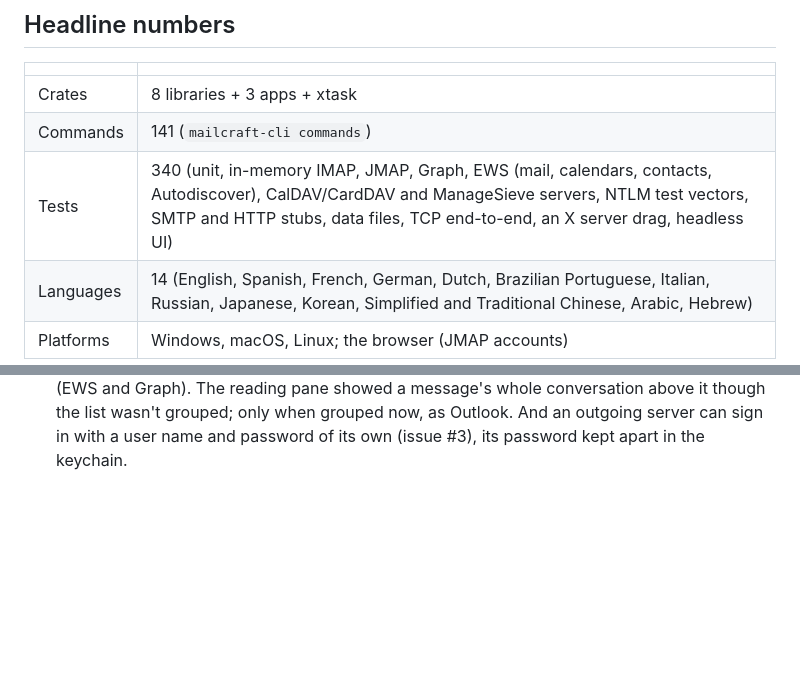
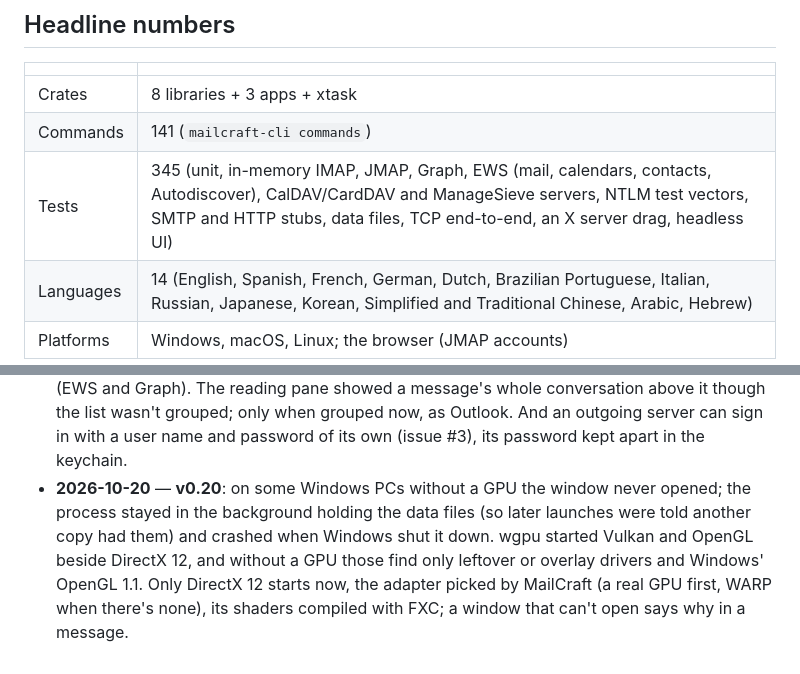
Before and after one commit to ZIDAN44/mailcraft, a Markdown page: ROADMAP.md, 2 parts joined by grey strips. Rendered like a GitHub page; blank space fills up the shorter version.

```diff
--- a/ROADMAP.md
+++ b/ROADMAP.md
@@ -12,7 +12,7 @@ local-first, media-aware v1); the fuller request is
 |---|---|
 | Crates | 8 libraries + 3 apps + xtask |
 | Commands | 141 (`mailcraft-cli commands`) |
-| Tests | 340 (unit, in-memory IMAP, JMAP, Graph, EWS (mail, calendars, contacts, Autodiscover), CalDAV/CardDAV and ManageSieve servers, NTLM test vectors, SMTP and HTTP stubs, data files, TCP end-to-end, an X server drag, headless UI) |
+| Tests | 345 (unit, in-memory IMAP, JMAP, Graph, EWS (mail, calendars, contacts, Autodiscover), CalDAV/CardDAV and ManageSieve servers, NTLM test vectors, SMTP and HTTP stubs, data files, TCP end-to-end, an X server drag, headless UI) |
 | Languages | 14 (English, Spanish, French, German, Dutch, Brazilian Portuguese, Italian, Russian, Japanese, Korean, Simplified and Traditional Chinese, Arabic, Hebrew) |
 | Platforms | Windows, macOS, Linux; the browser (JMAP accounts) |
 
@@ -228,3 +228,9 @@ local-first, media-aware v1); the fuller request is
   and Graph). The reading pane showed a message's whole conversation above it though the list
   wasn't grouped; only when grouped now, as Outlook. And an outgoing server can sign in with a
   user name and password of its own (issue #3), its password kept apart in the keychain.
+- **2026-10-20** — **v0.20**: on some Windows PCs without a GPU the window never opened; the
+  process stayed in the background holding the data files (so later launches were told another
+  copy had them) and crashed when Windows shut it down. wgpu started Vulkan and OpenGL beside
+  DirectX 12, and without a GPU those find only leftover or overlay drivers and Windows' OpenGL
+  1.1. Only DirectX 12 starts now, the adapter picked by MailCraft (a real GPU first, WARP when
+  there's none), its shaders compiled with FXC; a window that can't open says why in a message.
```
Also changed, not shown: docs/gaps.md (+17 -0 lines).
